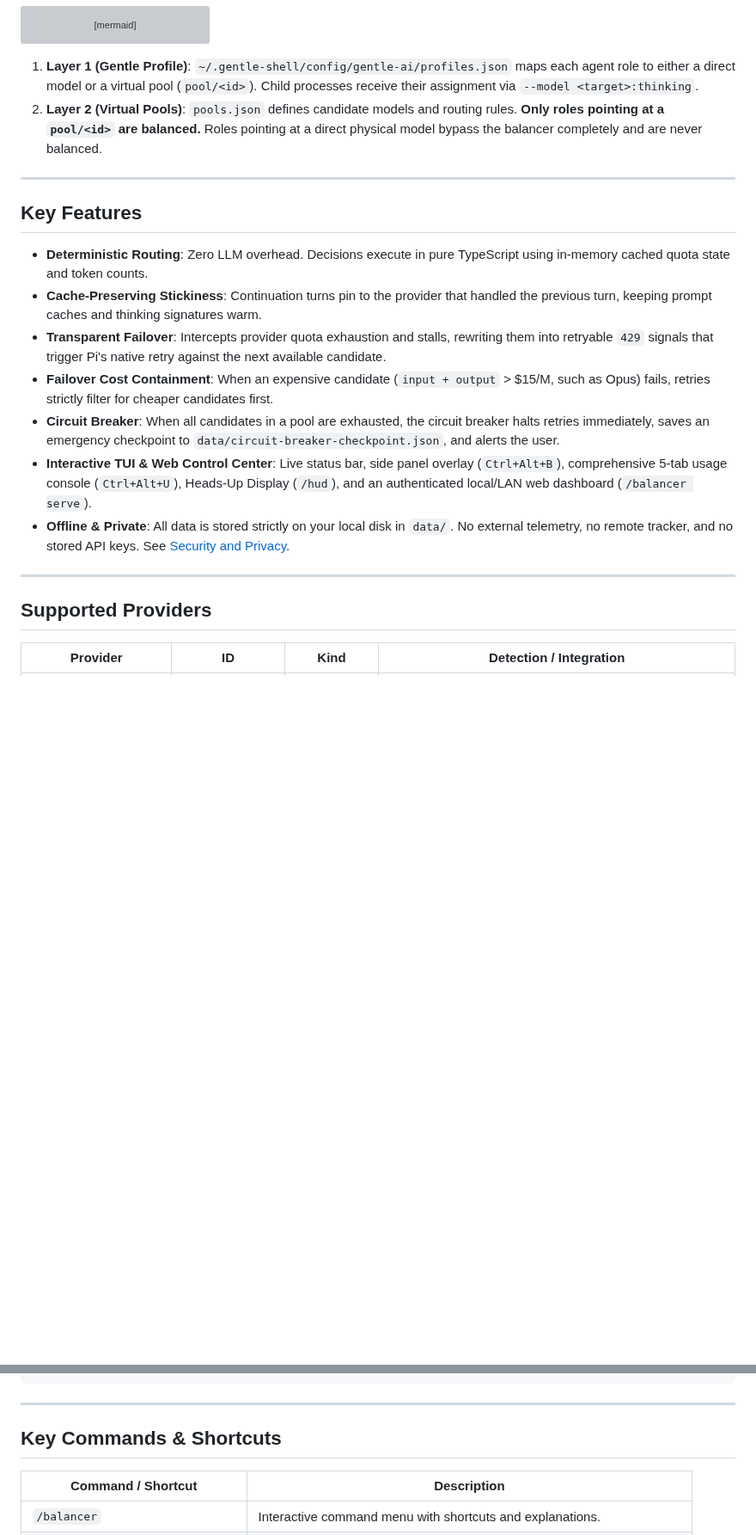
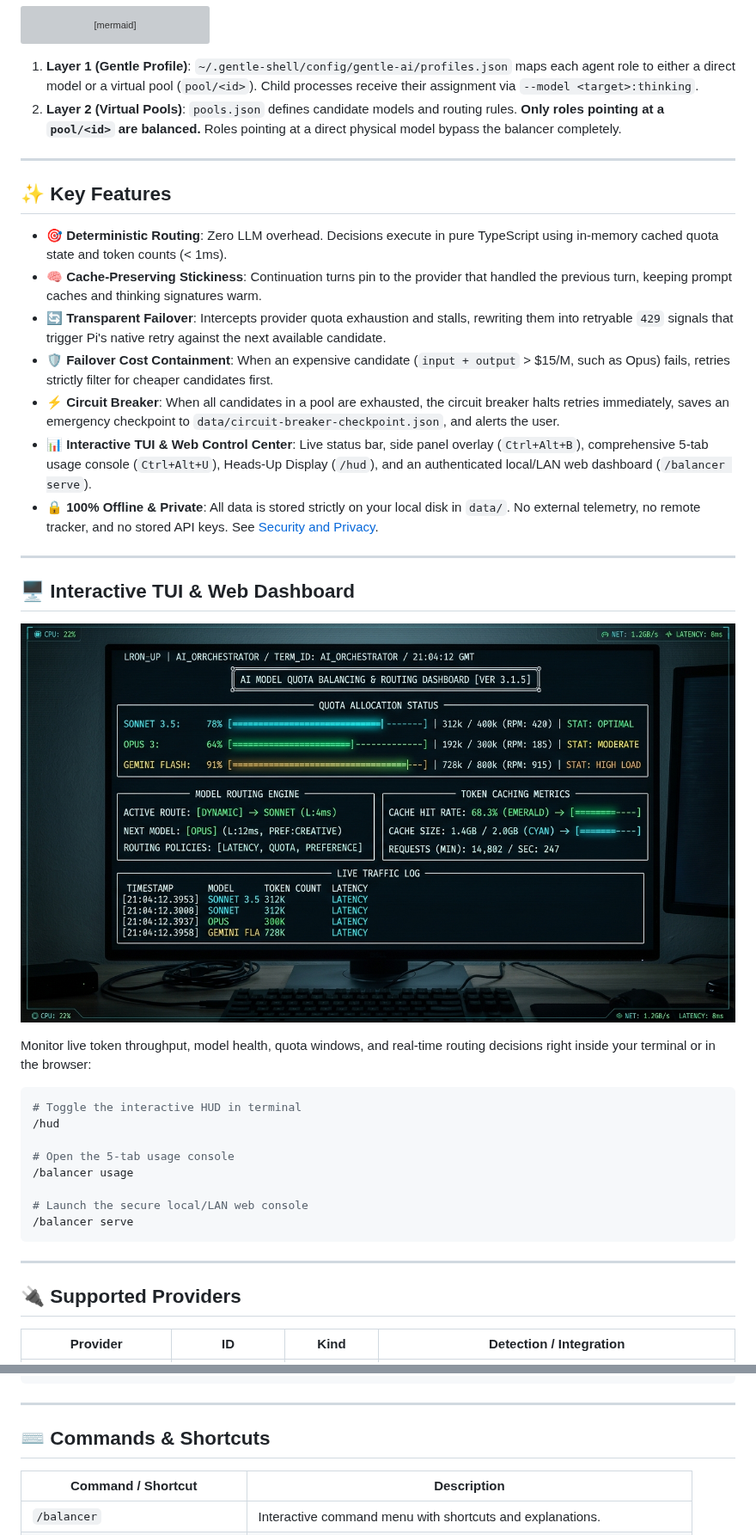
Before and after one commit to 3lAngel0/balanceria, a Markdown page: README.md, 2 parts joined by grey strips. Shown at 86% size. Drawn GitHub-style; pictures changed too: assets/hud-preview.png (added); blank space fills up the shorter version; grey boxes are pictures that could not be loaded.

````diff
--- a/README.md
+++ b/README.md
@@ -44,23 +76,44 @@ flowchart TD
 ```
 
 1. **Layer 1 (Gentle Profile)**: `~/.gentle-shell/config/gentle-ai/profiles.json` maps each agent role to either a direct model or a virtual pool (`pool/<id>`). Child processes receive their assignment via `--model <target>:thinking`.
-2. **Layer 2 (Virtual Pools)**: `pools.json` defines candidate models and routing rules. **Only roles pointing at a `pool/<id>` are balanced.** Roles pointing at a direct physical model bypass the balancer completely and are never balanced.
+2. **Layer 2 (Virtual Pools)**: `pools.json` defines candidate models and routing rules. **Only roles pointing at a `pool/<id>` are balanced.** Roles pointing at a direct physical model bypass the balancer completely.
 
 ---
 
-## Key Features
+## ✨ Key Features
 
-- **Deterministic Routing**: Zero LLM overhead. Decisions execute in pure TypeScript using in-memory cached quota state and token counts.
-- **Cache-Preserving Stickiness**: Continuation turns pin to the provider that handled the previous turn, keeping prompt caches and thinking signatures warm.
-- **Transparent Failover**: Intercepts provider quota exhaustion and stalls, rewriting them into retryable `429` signals that trigger Pi's native retry against the next available candidate.
-- **Failover Cost Containment**: When an expensive candidate (`input + output` > $15/M, such as Opus) fails, retries strictly filter for cheaper candidates first.
-- **Circuit Breaker**: When all candidates in a pool are exhausted, the circuit breaker halts retries immediately, saves an emergency checkpoint to `data/circuit-breaker-checkpoint.json`, and alerts the user.
-- **Interactive TUI & Web Control Center**: Live status bar, side panel overlay (`Ctrl+Alt+B`), comprehensive 5-tab usage console (`Ctrl+Alt+U`), Heads-Up Display (`/hud`), and an authenticated local/LAN web dashboard (`/balancer serve`).
-- **Offline & Private**: All data is stored strictly on your local disk in `data/`. No external telemetry, no remote tracker, and no stored API keys. See [Security and Privacy](docs/SECURITY-AND-PRIVACY.md).
+- 🎯 **Deterministic Routing**: Zero LLM overhead. Decisions execute in pure TypeScript using in-memory cached quota state and token counts (< 1ms).
+- 🧠 **Cache-Preserving Stickiness**: Continuation turns pin to the provider that handled the previous turn, keeping prompt caches and thinking signatures warm.
+- 🔄 **Transparent Failover**: Intercepts provider quota exhaustion and stalls, rewriting them into retryable `429` signals that trigger Pi's native retry against the next available candidate.
+- 🛡️ **Failover Cost Containment**: When an expensive candidate (`input + output` > $15/M, such as Opus) fails, retries strictly filter for cheaper candidates first.
+- ⚡ **Circuit Breaker**: When all candidates in a pool are exhausted, the circuit breaker halts retries immediately, saves an emergency checkpoint to `data/circuit-breaker-checkpoint.json`, and alerts the user.
+- 📊 **Interactive TUI & Web Control Center**: Live status bar, side panel overlay (`Ctrl+Alt+B`), comprehensive 5-tab usage console (`Ctrl+Alt+U`), Heads-Up Display (`/hud`), and an authenticated local/LAN web dashboard (`/balancer serve`).
+- 🔒 **100% Offline & Private**: All data is stored strictly on your local disk in `data/`. No external telemetry, no remote tracker, and no stored API keys. See [Security and Privacy](docs/SECURITY-AND-PRIVACY.md).
 
 ---
 
-## Supported Providers
+## 🖥️ Interactive TUI & Web Dashboard
+
+<p align="center">
+  <img src="assets/hud-preview.png" alt="ai-balancer Terminal HUD Display" width="100%">
+</p>
+
+Monitor live token throughput, model health, quota windows, and real-time routing decisions right inside your terminal or in the browser:
+
+```bash
+# Toggle the interactive HUD in terminal
+/hud
+
+# Open the 5-tab usage console
+/balancer usage
+
+# Launch the secure local/LAN web console
+/balancer serve
+```
+
+---
+
+## 🔌 Supported Providers
 
 | Provider | ID | Kind | Detection / Integration |
 |---|---|---|---|
@@ -116,7 +175,7 @@ Select a pool model directly in chat via `/model pool/claude-sonnet-5-5` or conf
 
 ---
 
-## Key Commands & Shortcuts
+## ⌨️ Commands & Shortcuts
 
 | Command / Shortcut | Description |
 |---|---|
````
Also changed, not shown: other parts of README.md (+51 -11 lines), README.es.md (+81 -20 lines), assets/architecture.png (added), assets/banner.png (added), assets/logo.png (added).
